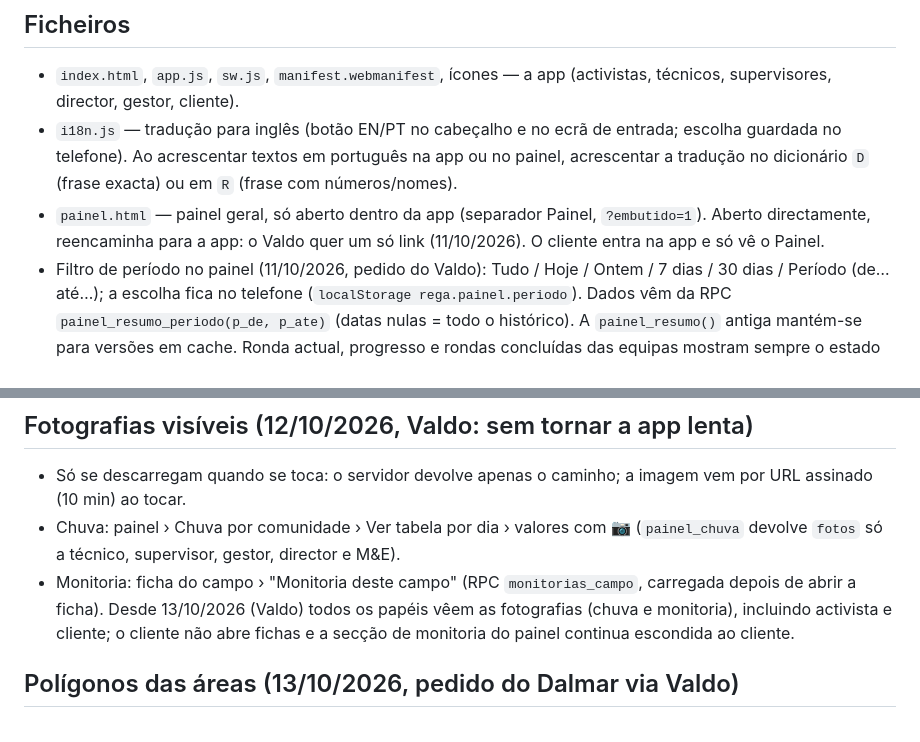
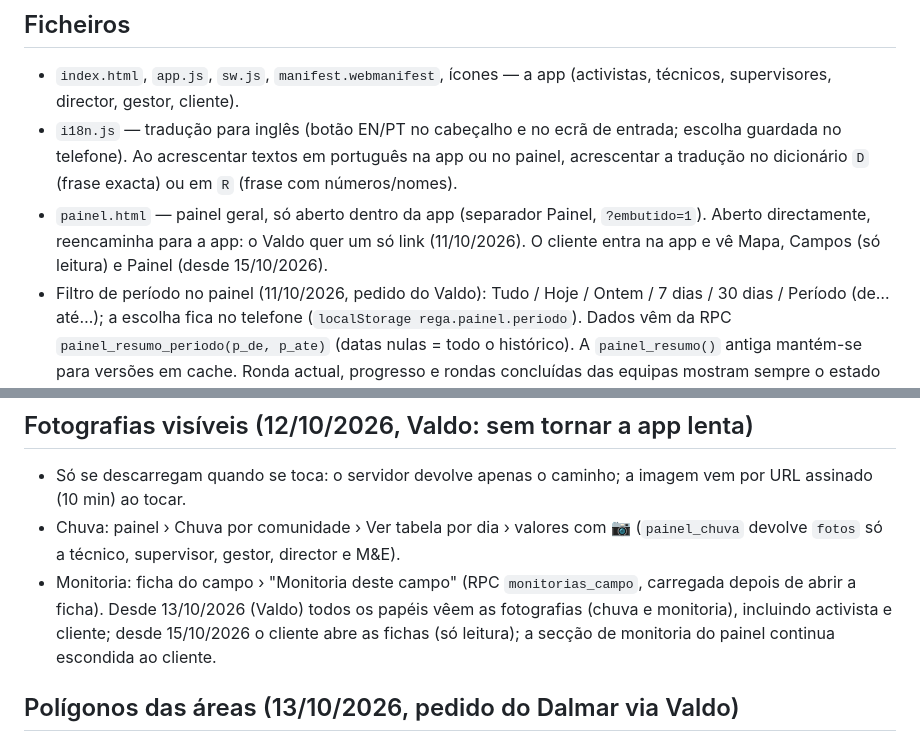
Before and after one commit to cocopalma/rega-coco, a Markdown page: CLAUDE.md, 2 parts joined by grey strips. Drawn GitHub-style.

Commit message:
Notas: cliente abre fichas
Co-Authored-By: Claude Opus 5.5 <noreply@anthropic.com>
Claude-Session: https://claude.ai/code/session_011pYs4qMSDCMFVbjvYbrhqd

```diff
--- a/CLAUDE.md
+++ b/CLAUDE.md
@@ -6,7 +6,7 @@ Servidor: Supabase, projecto `fgzdqnvobgfzjetbbxcm`. Responder sempre em portugu
 ## Ficheiros
 - `index.html`, `app.js`, `sw.js`, `manifest.webmanifest`, ícones — a app (activistas, técnicos, supervisores, director, gestor, cliente).
 - `i18n.js` — tradução para inglês (botão EN/PT no cabeçalho e no ecrã de entrada; escolha guardada no telefone). Ao acrescentar textos em português na app ou no painel, acrescentar a tradução no dicionário `D` (frase exacta) ou em `R` (frase com números/nomes).
-- `painel.html` — painel geral, só aberto dentro da app (separador Painel, `?embutido=1`). Aberto directamente, reencaminha para a app: o Valdo quer um só link (11/10/2026). O cliente entra na app e só vê o Painel.
+- `painel.html` — painel geral, só aberto dentro da app (separador Painel, `?embutido=1`). Aberto directamente, reencaminha para a app: o Valdo quer um só link (11/10/2026). O cliente entra na app e vê Mapa, Campos (só leitura) e Painel (desde 15/10/2026).
 - Filtro de período no painel (11/10/2026, pedido do Valdo): Tudo / Hoje / Ontem / 7 dias / 30 dias / Período (de… até…); a escolha fica no telefone (`localStorage rega.painel.periodo`). Dados vêm da RPC `painel_resumo_periodo(p_de, p_ate)` (datas nulas = todo o histórico). A `painel_resumo()` antiga mantém-se para versões em cache. Ronda actual, progresso e rondas concluídas das equipas mostram sempre o estado actual; tudo o resto é filtrado. Frequência entre regas: intervalo calculado sobre todo o histórico, contado no dia da rega que o fecha. Chegada da água: sem período = últimos 14 dias.
 - `supabase/functions/gestor-activistas/index.ts` — cópia da função de servidor que cria logins (publicar com o conector Supabase).
 - Ao mudar a app, subir `VERSAO` em `sw.js` e o `?v=` de `app.js` e `i18n.js` em `index.html` (e de `i18n.js` em `painel.html`) para os telefones receberem a nova versão.
@@ -71,7 +71,7 @@ Tabela `zonas` (comunidade, zona) e coluna `areas.zona`. Palma: Incularino, Quil
 ## Fotografias visíveis (12/10/2026, Valdo: sem tornar a app lenta)
 - Só se descarregam quando se toca: o servidor devolve apenas o caminho; a imagem vem por URL assinado (10 min) ao tocar.
 - Chuva: painel › Chuva por comunidade › Ver tabela por dia › valores com 📷 (`painel_chuva` devolve `fotos` só a técnico, supervisor, gestor, director e M&E).
-- Monitoria: ficha do campo › "Monitoria deste campo" (RPC `monitorias_campo`, carregada depois de abrir a ficha). Desde 13/10/2026 (Valdo) todos os papéis vêem as fotografias (chuva e monitoria), incluindo activista e cliente; o cliente não abre fichas e a secção de monitoria do painel continua escondida ao cliente.
+- Monitoria: ficha do campo › "Monitoria deste campo" (RPC `monitorias_campo`, carregada depois de abrir a ficha). Desde 13/10/2026 (Valdo) todos os papéis vêem as fotografias (chuva e monitoria), incluindo activista e cliente; desde 15/10/2026 o cliente abre as fichas (só leitura); a secção de monitoria do painel continua escondida ao cliente.
 
 ## Polígonos das áreas (13/10/2026, pedido do Dalmar via Valdo)
 - `areas.poligono` jsonb [[lon,lat],...] (simplificado ~2 m) e `areas.poligono_fonte`. Fontes (KMZ do Dalmar de 09/10): `A_DIA_A_DIA/06_MAPA_KMZ/Poligonos_Executados_Rega.kmz` e `B_PLANO_DE_REGA/04_MAPAS_KMZ/Plano_Rega_Semanal.kmz` (+ Plano_Rega_Equipa_Hoje), casados pelo PR (no nome do polígono) e pelo ponto da área: 622 de 721 áreas (603 de 701 activas). Sem polígono: 69 áreas cujo PR não está em nenhum KMZ e 30 com o polígono do PR a > 100 m do ponto (não usado).
```
